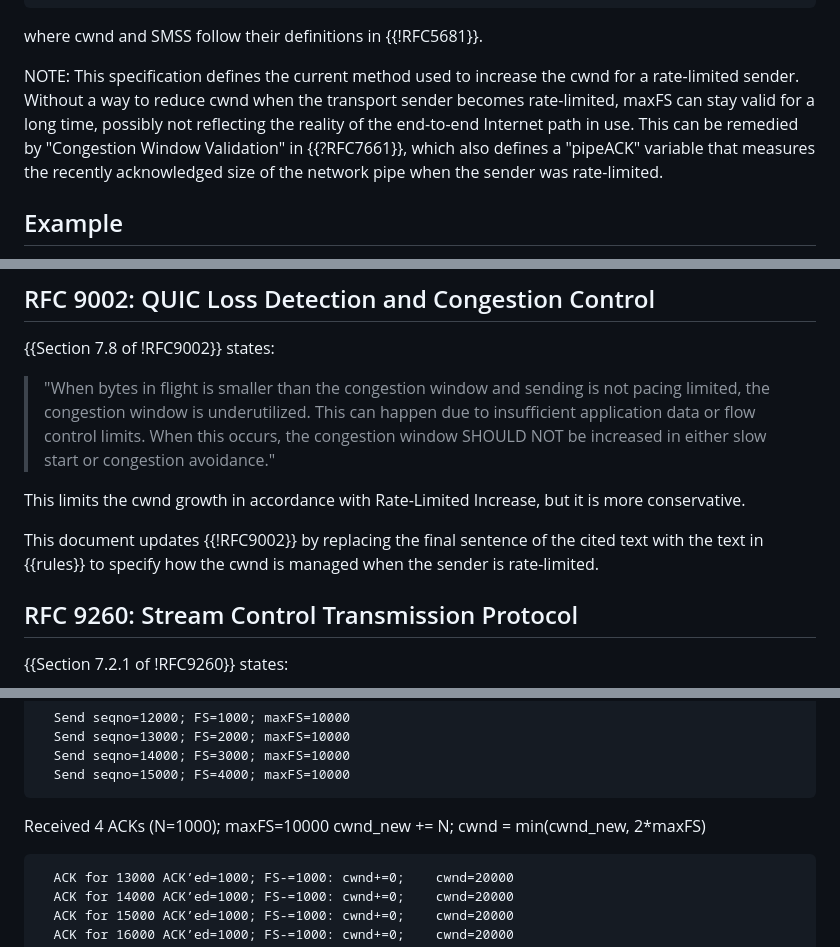
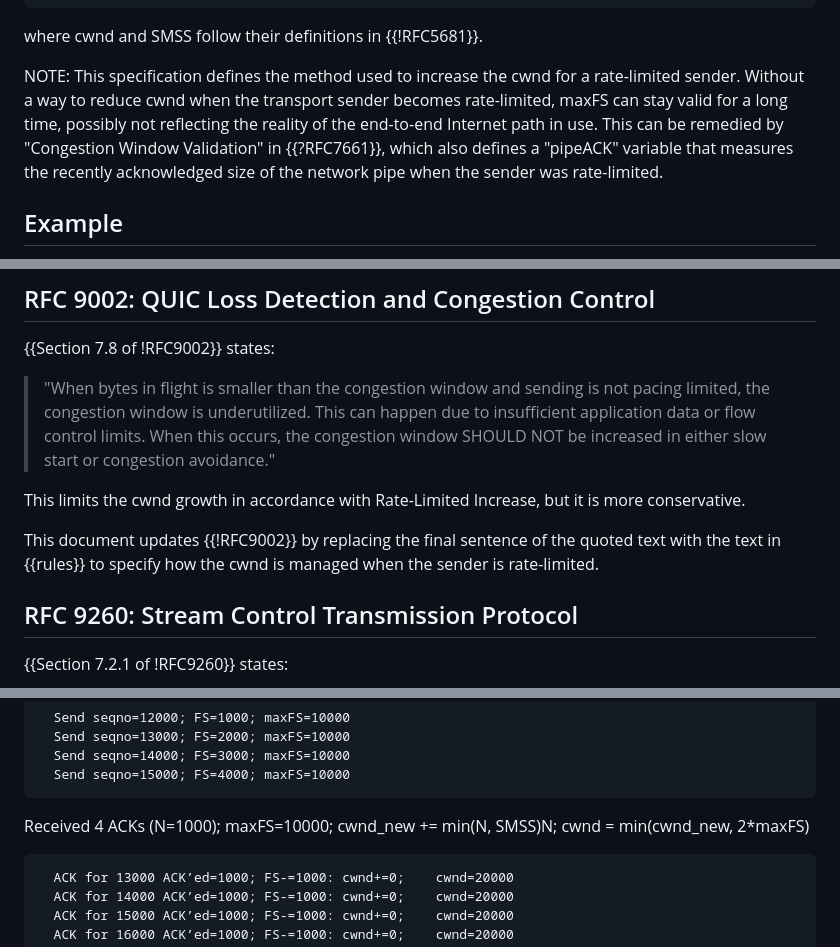
Before and after one commit to ietf-wg-ccwg/draft-ietf-ccwg-ratelimited-increase, a Markdown page: draft-ietf-ccwg-ratelimited-increase.md, 3 parts joined by grey strips. Rendered like a GitHub page.

```diff
--- a/draft-ietf-ccwg-ratelimited-increase.md
+++ b/draft-ietf-ccwg-ratelimited-increase.md
@@ -141,7 +141,7 @@ cwnd = min(cwnd_new, SMSS+maxFS)
 ~~~
 where cwnd and SMSS follow their definitions in {{!RFC5681}}.
 
-NOTE: This specification defines the current method used to increase the cwnd for a rate-limited sender. Without a way to reduce cwnd when the transport sender becomes rate-limited, maxFS can stay valid for a long time, possibly not reflecting the reality of the end-to-end Internet path in use. This can be remedied by "Congestion Window Validation" in {{?RFC7661}}, which also defines a "pipeACK" variable that measures the recently acknowledged size of the network pipe when the sender was rate-limited.
+NOTE: This specification defines the method used to increase the cwnd for a rate-limited sender. Without a way to reduce cwnd when the transport sender becomes rate-limited, maxFS can stay valid for a long time, possibly not reflecting the reality of the end-to-end Internet path in use. This can be remedied by "Congestion Window Validation" in {{?RFC7661}}, which also defines a "pipeACK" variable that measures the recently acknowledged size of the network pipe when the sender was rate-limited.
 
 ## Example
 The working of Rate-Limited Increase can be illustrated by showing the increase of cwnd in two scenarios: when the growth of cwnd is unconstrained, and when the rate-limited sender is constrained by Rate-Limited Increase. For simplicity, this example accounts for the cwnd in TCP segments (or QUIC packets), rather than bytes. In both cases, this assumes the initial cwnd (initcwnd) = 10 segments, as defined for TCP in {{?RFC6928}} and QUIC in {{?RFC9002}}, a single connection begins with Slow Start, the sender transmits a total of 14 segments but pauses after transmitting 10 segments and resumes the transmission for the remaining 4 segments afterward, no packets are lost, and an ACK is sent for every packet.
@@ -199,7 +199,7 @@ This document updates {{Section 3.1 of !RFC5681}} by adding the text in {{rules}
 
 This limits the cwnd growth in accordance with Rate-Limited Increase, but it is more conservative.
 
-This document updates {{!RFC9002}} by replacing the final sentence of the cited text with the text in {{rules}} to specify how the cwnd is managed when the sender is rate-limited.
+This document updates {{!RFC9002}} by replacing the final sentence of the quoted text with the text in {{rules}} to specify how the cwnd is managed when the sender is rate-limited.
 
 
 ## RFC 9260: Stream Control Transmission Protocol
@@ -329,8 +329,8 @@ Round 3, the sender has 4000B to send in 4 packets (1000B), cwnd=20000
   Send seqno=15000; FS=4000; maxFS=10000
 ~~~~~~~~~~
 
-Received 4 ACKs (N=1000); maxFS=10000
-cwnd_new += N; cwnd = min(cwnd_new, 2*maxFS)
+Received 4 ACKs (N=1000); maxFS=10000;
+cwnd_new += min(N, SMSS)N; cwnd = min(cwnd_new, 2*maxFS)
 
 ~~~~~~~~~~
   ACK for 13000 ACK’ed=1000; FS-=1000: cwnd+=0;    cwnd=20000
```
Also changed, not shown: other parts of draft-ietf-ccwg-ratelimited-increase.md (+12 -12 lines).
